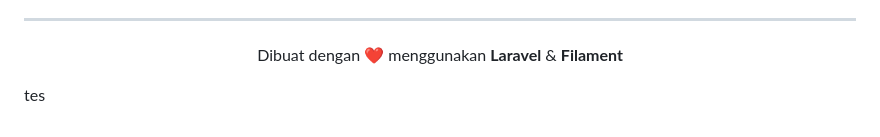
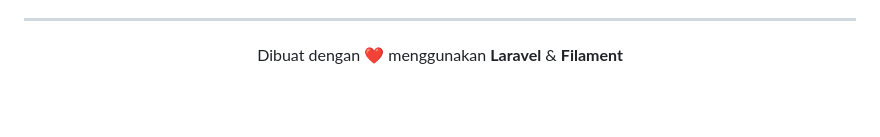
Before and after one commit to SulthanRaghib/budgeting-app, a Markdown page: README.md, the part around the change. GitHub-like rendering; blank space fills up the shorter version.

Commit message:
chore: remove test line from README.md

```diff
--- a/README.md
+++ b/README.md
@@ -250,5 +250,3 @@ Kontribusi sangat diterima! Jika Anda ingin menambahkan fitur (misal: Laporan PD
 <p align="center">
 Dibuat dengan ❤️ menggunakan <strong>Laravel</strong> & <strong>Filament</strong>
 </p>
-
-tes
```
